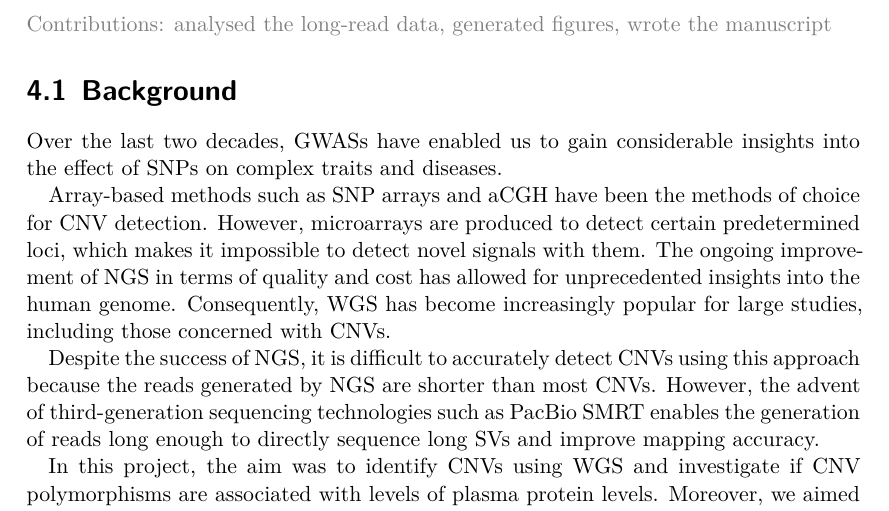
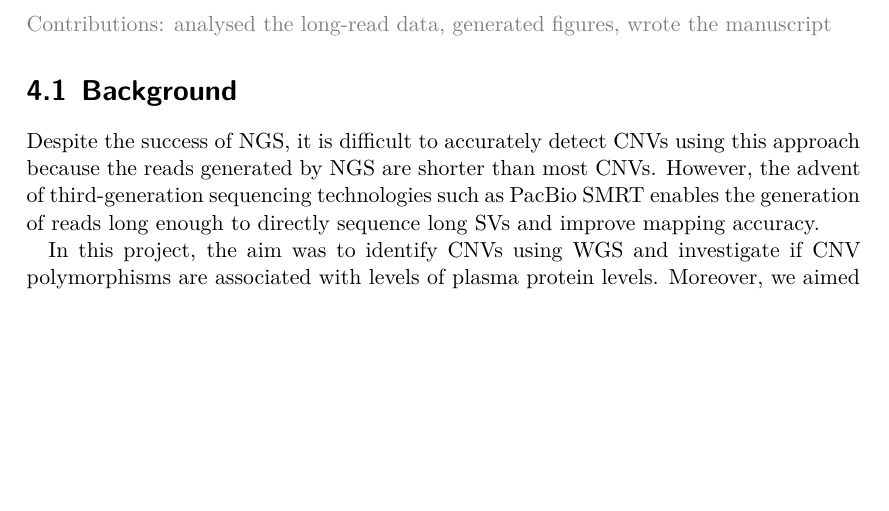
Before and after one commit to Schmytzi/halftime-report, a LaTeX thesis (main.tex): part of page 21 of 36 before the commit and part of page 21 of 35 after it, cut so that both start at the same text, the shorter picture padded with empty space. Compiled offline with XeLaTeX.

Commit message:
Removed double parts of P3 intro

```diff
--- a/main.tex
+++ b/main.tex
@@ -591,13 +591,6 @@ Further research on the mechanism by which estrogens influence cancer developmen
 }
 
 \section{Background}
-Over the last two decades, \glspl{gwas} have enabled us to gain considerable insights into the effect of \glspl{snp} on complex traits and diseases.
-
-Array-based methods such as \gls{snp} arrays and \gls{acgh} have been the methods of choice for \gls{cnv} detection.
-However, microarrays are produced to detect certain predetermined loci, which makes it impossible to detect novel signals with them.
-The ongoing improvement of \gls{ngs} in terms of quality and cost has allowed for unprecedented insights into the human genome.
-Consequently, \gls{wgs} has become increasingly popular for large studies, including those concerned with \glspl{cnv}.
-
 Despite the success of \gls{ngs}, it is difficult to accurately detect \glspl{cnv} using this approach because the reads generated by \gls{ngs} are shorter than most \glspl{cnv}.
 However, the advent of third-generation sequencing technologies such as \gls{pacbio} \gls{smrt} enables the generation of reads long enough to directly sequence long \glspl{sv} and improve mapping accuracy.
 
```
